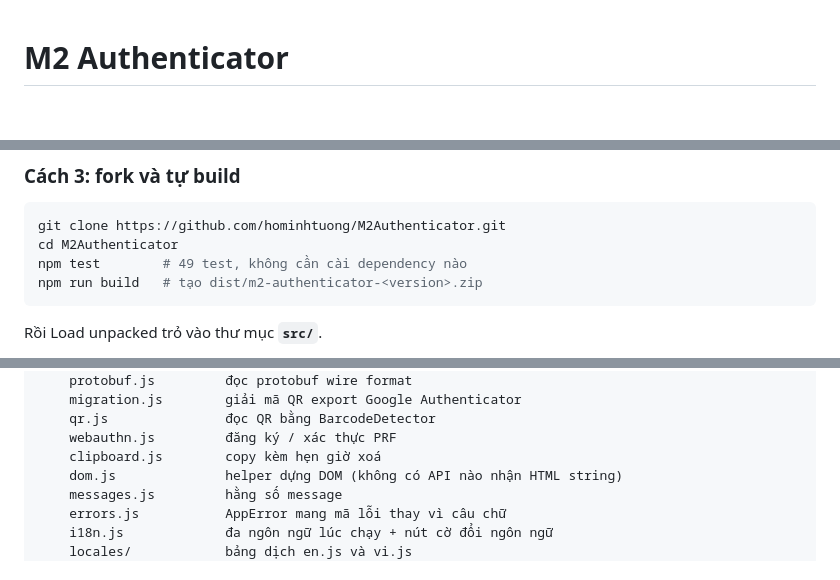
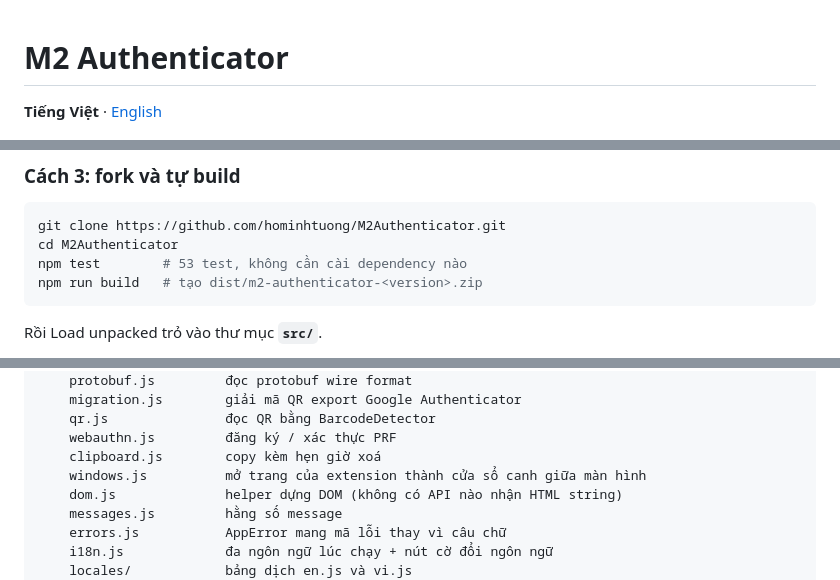
Before and after one commit to hominhtuong/M2Authenticator, a Markdown page: README.md, 3 parts joined by grey strips. Rendered like a GitHub page; blank space fills up the shorter version.

````diff
--- a/README.md
+++ b/README.md
@@ -1,4 +1,6 @@
 # M2 Authenticator
+
+**Tiếng Việt** · [English](README.en.md)
 
 ![Logo M2 Authenticator](brand/logo.png)
 
@@ -41,7 +62,7 @@ Nếu tự build từ mã nguồn, `npm run build` tạo sẵn `dist/unpacked/`
 ```bash
 git clone https://github.com/hominhtuong/M2Authenticator.git
 cd M2Authenticator
-npm test        # 49 test, không cần cài dependency nào
+npm test        # 53 test, không cần cài dependency nào
 npm run build   # tạo dist/m2-authenticator-<version>.zip
 ```
 
@@ -272,6 +293,7 @@ src/                    extension (thư mục để load unpacked / đem đi né
     qr.js               đọc QR bằng BarcodeDetector
     webauthn.js         đăng ký / xác thực PRF
     clipboard.js        copy kèm hẹn giờ xoá
+    windows.js          mở trang của extension thành cửa sổ canh giữa màn hình
     dom.js              helper dựng DOM (không có API nào nhận HTML string)
     messages.js         hằng số message
     errors.js           AppError mang mã lỗi thay vì câu chữ
````
Also changed, not shown: other parts of README.md (+25 -5 lines), CHANGELOG.md (added, +115 -0 lines), README.en.md (added, +396 -0 lines).
